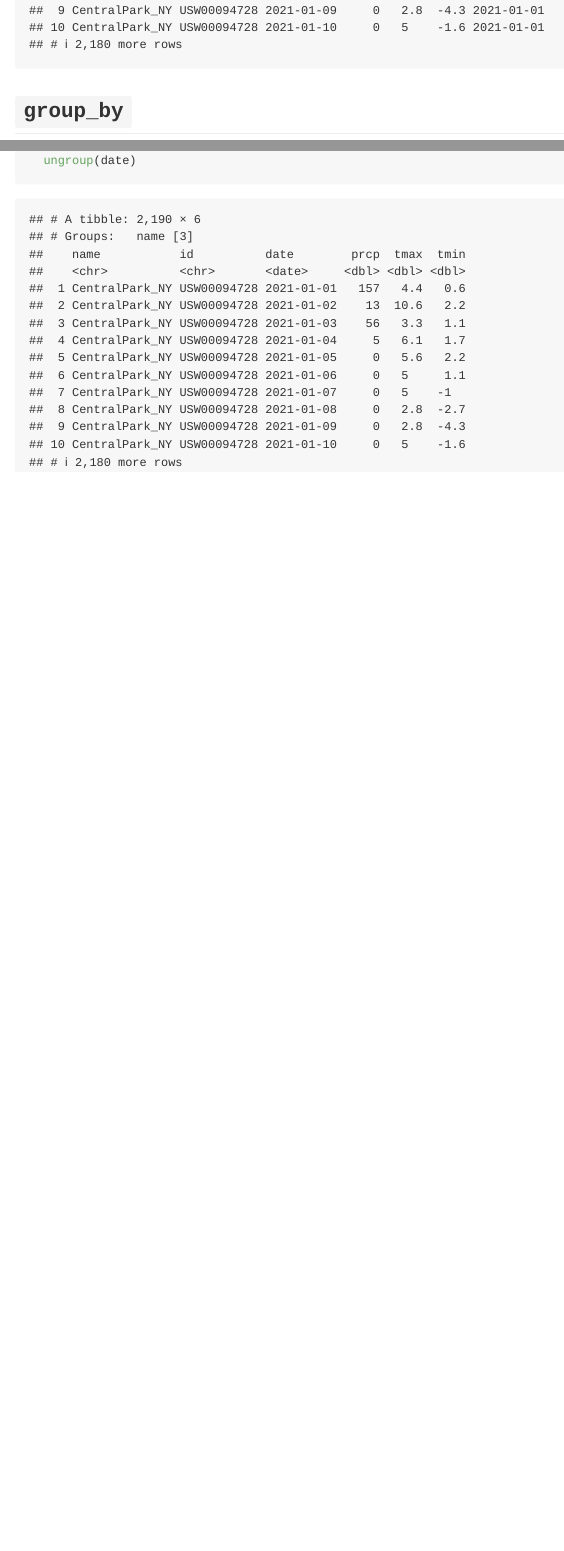
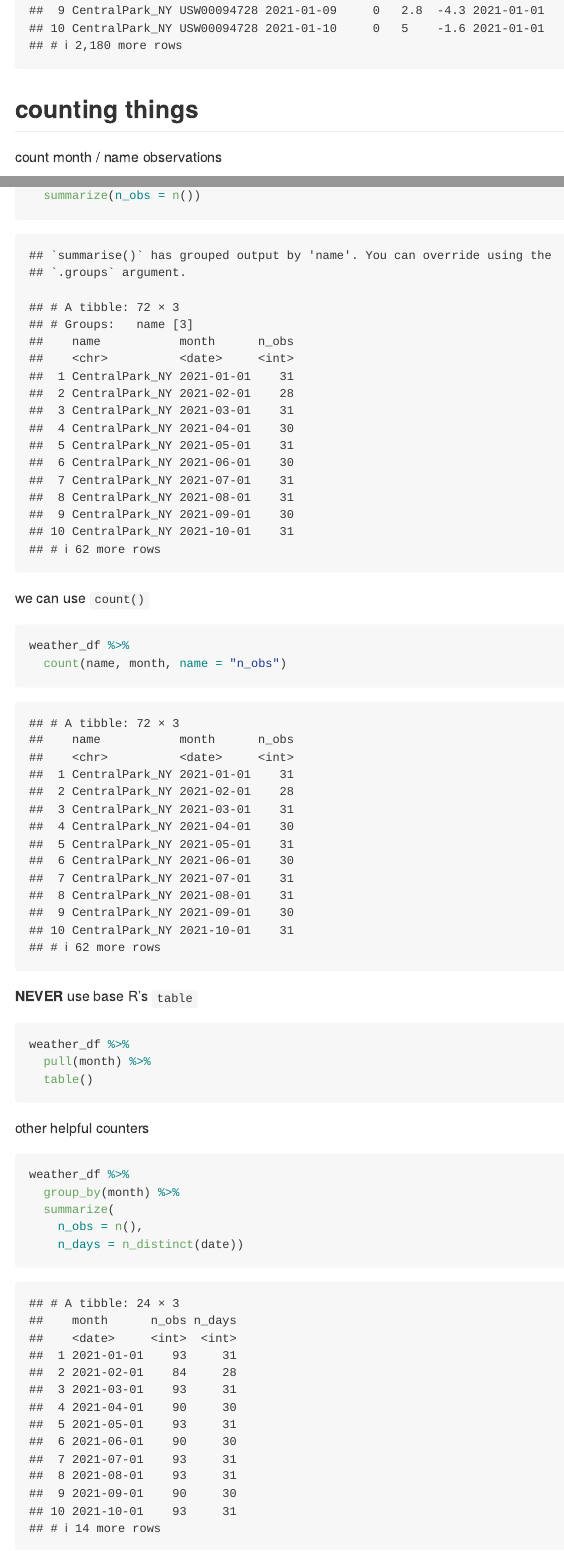
Before and after one commit to beggsgreta-alt/viz_and_eda, an R Markdown document (eda.Rmd): the page in a window 1100 px wide, from 600 px down before the commit and from 760 px down after it, so that both start at the same text, and a second part further down, joined at a grey line. The pictures show the output file eda.md that the author committed with the source, drawn offline in the style of GitHub.

Commit message:
count things

````diff
--- a/eda.Rmd
+++ b/eda.Rmd
@@ -44,2 +41,6 @@ weather_df %>%
-  ungroup(date)
+  group_by(name, month)
 ```
+
+## counting things
+
+count month / name observations
@@ -45,0 +51,27 @@ weather_df %>%
+  summarize(n_obs = n())
+```
+
+we can use `count()`
+
+```{r}
+weather_df %>%
+  count(name, month, name = "n_obs")
+```
+
+**NEVER** use base R's `table`
+
+```{r, eval = FALSE}
+weather_df %>%
+  pull(month) %>%
+  table()
+```
+
+other helpful counters
+
+```{r}
+weather_df %>%
+  group_by(month) %>%
+  summarize(
+    n_obs = n(),
+    n_days = n_distinct(date))
+```
````
Also changed, not shown: eda.md, eda.Rmd (13 more changed lines).
